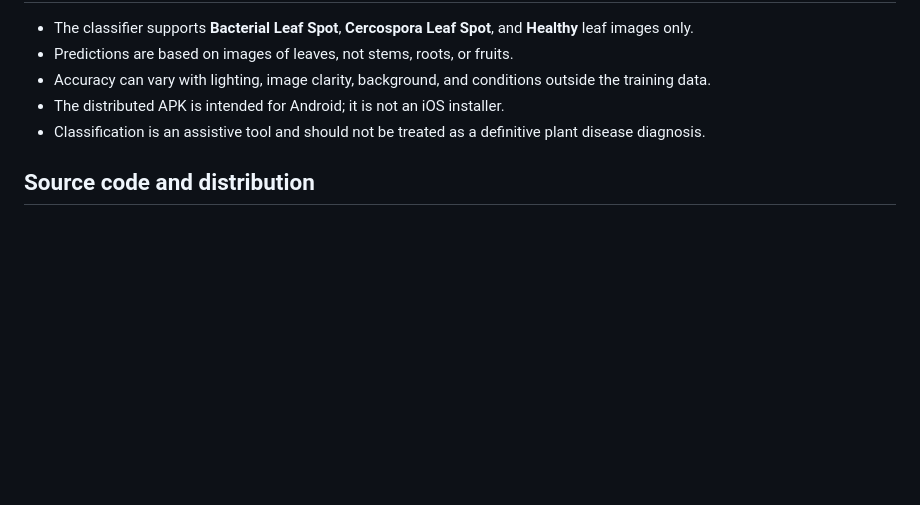
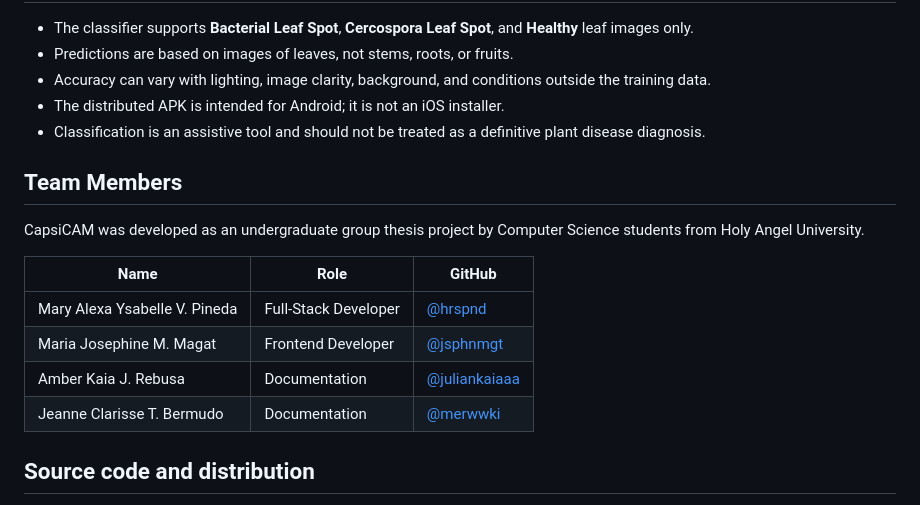
Before and after one commit to hrspnd/CapsiCAM, a Markdown page: README.md, the part around the change. Drawn GitHub-style; blank space fills up the shorter version.

Commit message:
Add team members section to README
Added a section to the README.md to list team members involved in the CapsiCAM project, including their roles and GitHub profiles.

```diff
--- a/README.md
+++ b/README.md
@@ -130,6 +130,17 @@ The Dockerfile copies the APK to `/app/CapsiCAM.apk` inside the image. The publi
 - The distributed APK is intended for Android; it is not an iOS installer.
 - Classification is an assistive tool and should not be treated as a definitive plant disease diagnosis.
 
+## Team Members
+
+CapsiCAM was developed as an undergraduate group thesis project by Computer Science students from Holy Angel University.
+
+| Name | Role | GitHub |
+|---|---|---|
+| Mary Alexa Ysabelle V. Pineda | Full-Stack Developer | [@hrspnd](https://github.com/hrspnd) |
+| Maria Josephine M. Magat | Frontend Developer | [@jsphnmgt](https://github.com/jsphnmgt) |
+| Amber Kaia J. Rebusa | Documentation | [@juliankaiaaa](https://github.com/juliankaiaaa) |
+| Jeanne Clarisse T. Bermudo | Documentation | [@merwwki](https://github.com/merwwki) |
+
 ## Source code and distribution
 
 - **GitHub:** https://github.com/hrspnd/CapsiCAM
```
